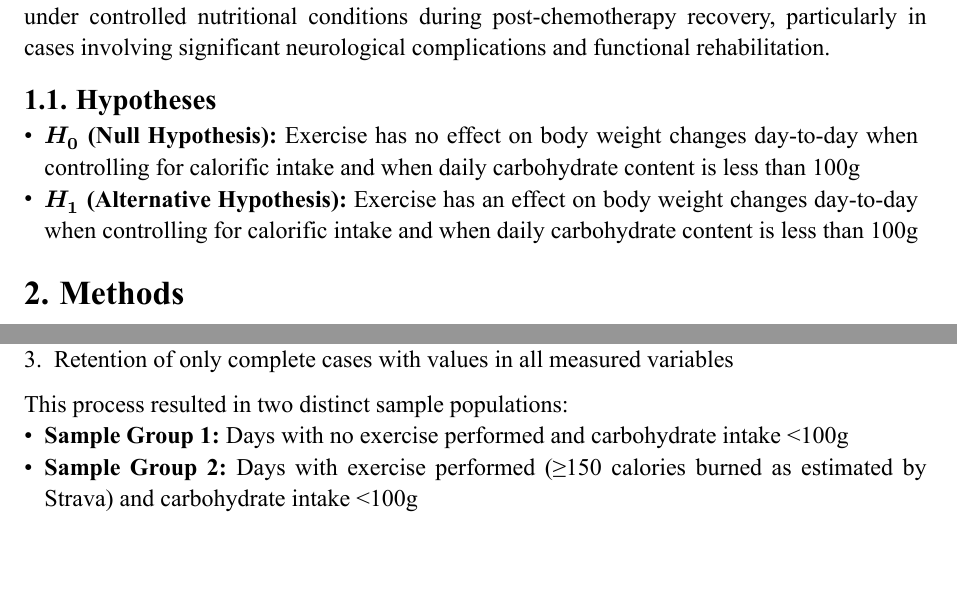
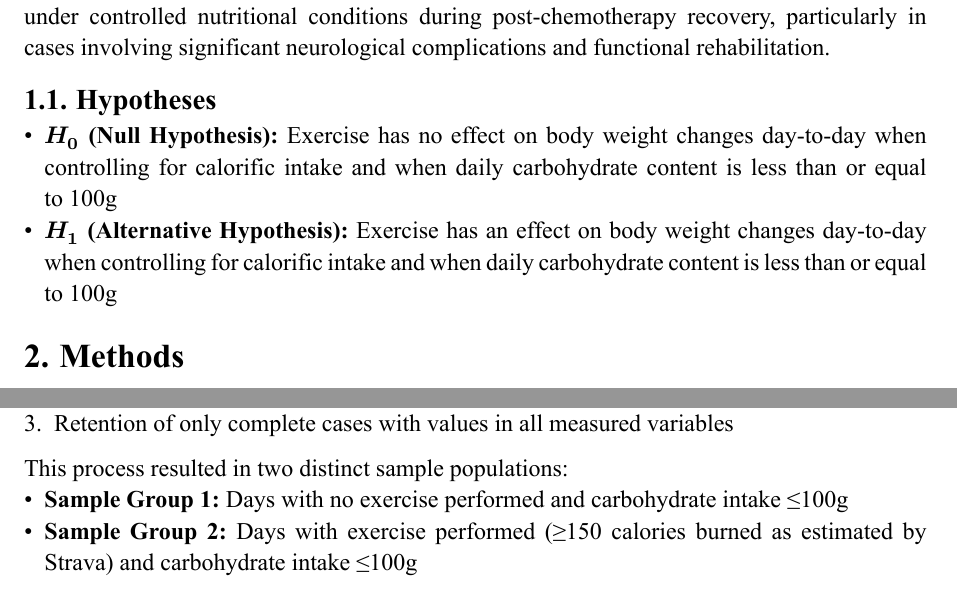
Before and after one commit to notxcharles/Body-Composition-Analysis, a Typst document (Academic Journal Article/main.typ): two parts of pages 2 and 4 of 10, joined at a grey line, cut so that both start at the same text, the shorter picture padded with empty space. The pictures show the PDF file Academic Journal Article/main.pdf that the author committed with the source.

Commit message:
<100g changed to ≤100g

```diff
--- a/Academic Journal Article/main.typ
+++ b/Academic Journal Article/main.typ
@@ -28,7 +28,7 @@
 
 *Background:* Understanding individual responses to exercise interventions on body weight is crucial for personalised health management, particularly during post-chemotherapy recovery when traditional physiological responses may be altered. This n-of-1 study examined whether exercise influences daily body weight changes when controlling for calorific intake during periods of low carbohydrate consumption in an individual recovering from Stage 4 brain cancer and chemotherapy-induced neurological damage.
 
-*Methods:* A single-subject experimental design was employed using daily measurements from an Omron BF508 @omron2025 digital scale, comprehensive dietary logs, and exercise records. Data was collected over 2.5 years with strict inclusion criteria: daily carbohydrate intake \<100g and complete data availability. After outlier removal using the 1.5×IQR rule, stratified sampling by calorific intake (10-calorie bins) yielded matched samples of 41 observations each for exercise and non-exercise days.
+*Methods:* A single-subject experimental design was employed using daily measurements from an Omron BF508 @omron2025 digital scale, comprehensive dietary logs, and exercise records. Data was collected over 2.5 years with strict inclusion criteria: daily carbohydrate intake ≤100g and complete data availability. After outlier removal using the 1.5×IQR rule, stratified sampling by calorific intake (10-calorie bins) yielded matched samples of 41 observations each for exercise and non-exercise days.
 
 *Results:* The Mann-Whitney U test revealed no significant difference in daily weight changes between exercise and non-exercise days (U = 874.5, p = 0.756). Mean difference was 0.17 kg, with a median difference of 0.1 kg. Multiple validation tests confirmed these findings: permutation test (p = 0.743), Kolmogorov-Smirnov test (p = 0.779), and Brunner-Munzel test (p = 0.758). Effect size measures indicated minimal practical significance (Cliff's δ = 0.040).
 
@@ -53,8 +53,8 @@ This research addresses a gap in the literature regarding individual-level respo
 
 #heading(level: 2)[Hypotheses]
 
-- *$H_0$ (Null Hypothesis):* Exercise has no effect on body weight changes day-to-day when controlling for calorific intake and when daily carbohydrate content is less than 100g
-- *$H_1$ (Alternative Hypothesis):* Exercise has an effect on body weight changes day-to-day when controlling for calorific intake and when daily carbohydrate content is less than 100g
+- *$H_0$ (Null Hypothesis):* Exercise has no effect on body weight changes day-to-day when controlling for calorific intake and when daily carbohydrate content is less than or equal to 100g
+- *$H_1$ (Alternative Hypothesis):* Exercise has an effect on body weight changes day-to-day when controlling for calorific intake and when daily carbohydrate content is less than or equal to 100g
 
 #heading[Methods]
 
@@ -113,8 +113,8 @@ All datasets (body composition, exercise, and dietary) were merged based on matc
 3. Retention of only complete cases with values in all measured variables
 
 This process resulted in two distinct sample populations:
-- *Sample Group 1:* Days with no exercise performed and carbohydrate intake \<100g
-- *Sample Group 2:* Days with exercise performed (≥150 calories burned as estimated by Strava) and carbohydrate intake \<100g
+- *Sample Group 1:* Days with no exercise performed and carbohydrate intake ≤100g
+- *Sample Group 2:* Days with exercise performed (≥150 calories burned as estimated by Strava) and carbohydrate intake ≤100g
 
 #heading(level: 3)[Outlier Detection and Removal]
 Outliers in daily weight change were identified and removed using the 1.5×IQR (Interquartile Range) rule to ensure robust statistical analysis.
```
Also changed, not shown: Academic Journal Article/main.pdf.
